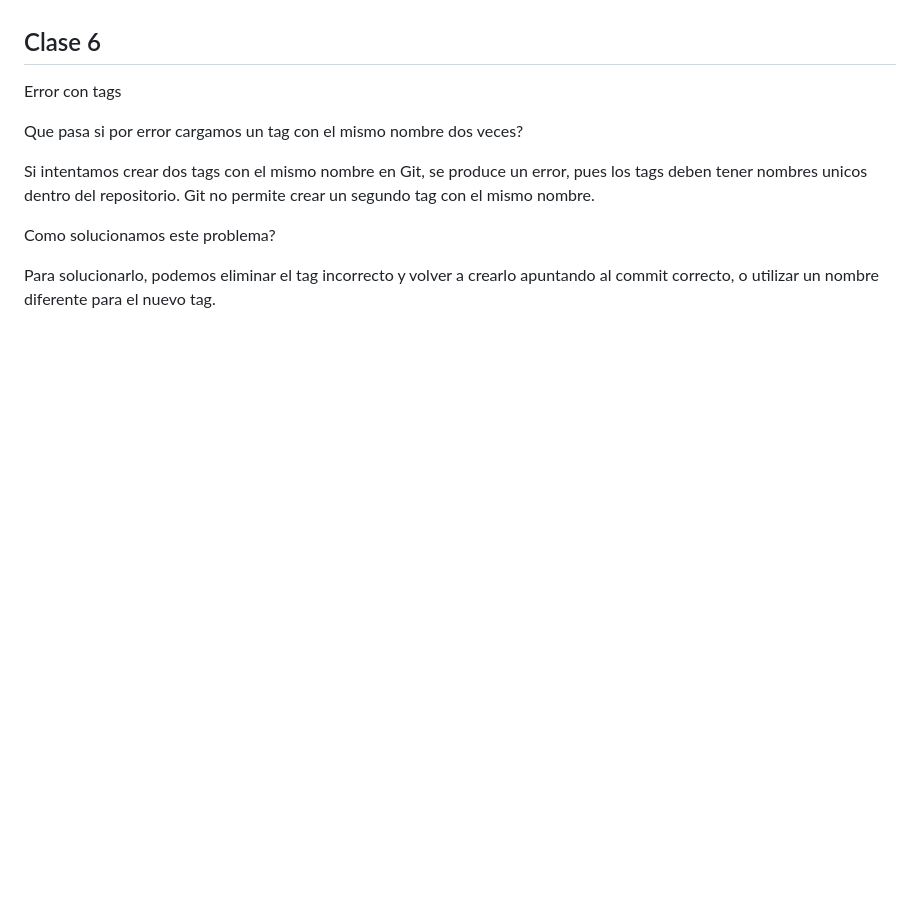
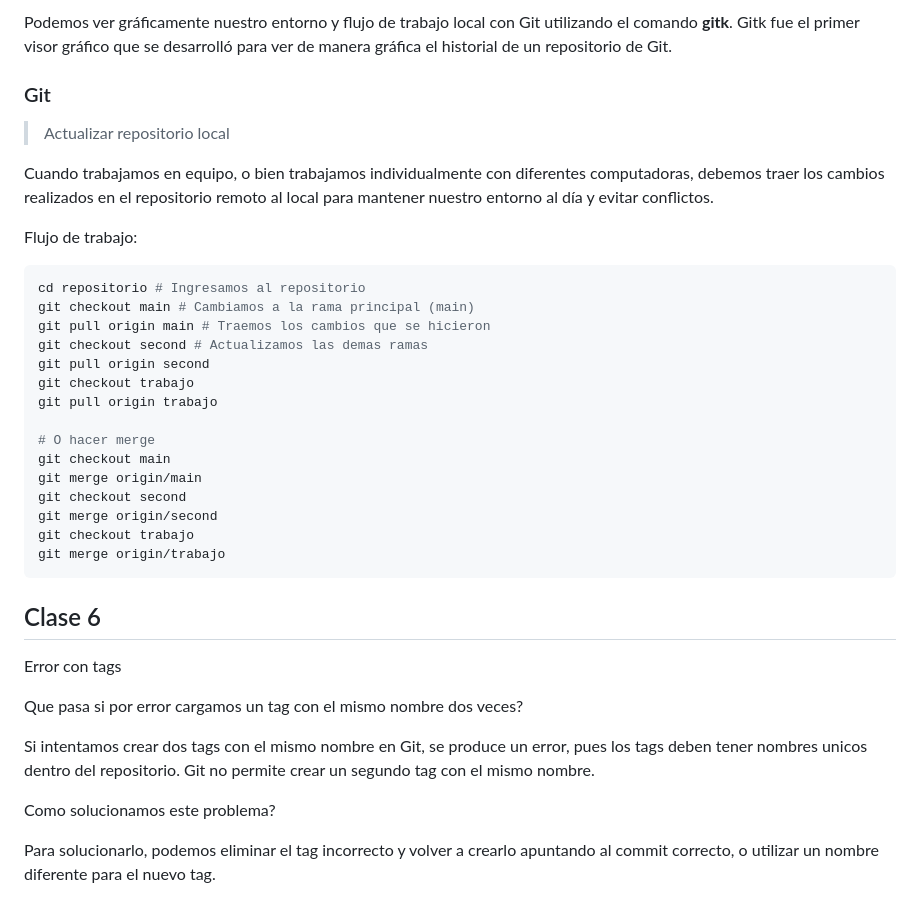
Before and after one commit to CodeFire2026/Repo-UmbrellaCoders, a Markdown page: README.md, the part around one of its changes. Drawn GitHub-style; blank space fills up the shorter version.

````diff
--- a/README.md
+++ b/README.md
@@ -106,3 +164,31 @@ Para solucionar esto:
+Podemos ver gráficamente nuestro entorno y flujo de trabajo local con Git utilizando el comando **gitk**. Gitk fue el primer visor gráfico que se desarrolló para ver de manera gráfica el historial de un repositorio de Git.
+
+### Git
+
+> Actualizar repositorio local
+
+Cuando trabajamos en equipo, o bien trabajamos individualmente con diferentes computadoras, debemos traer los cambios realizados en el repositorio remoto al local para mantener nuestro entorno al día y evitar conflictos.
+
+Flujo de trabajo:
+
+```bash
+cd repositorio # Ingresamos al repositorio
+git checkout main # Cambiamos a la rama principal (main)
+git pull origin main # Traemos los cambios que se hicieron
+git checkout second # Actualizamos las demas ramas
+git pull origin second
+git checkout trabajo
+git pull origin trabajo
+
+# O hacer merge
+git checkout main
+git merge origin/main
+git checkout second
+git merge origin/second
+git checkout trabajo
+git merge origin/trabajo
+```
+
 ## Clase 6
 
 Error con tags
````
Also changed, not shown: other parts of README.md (+58 -0 lines).
